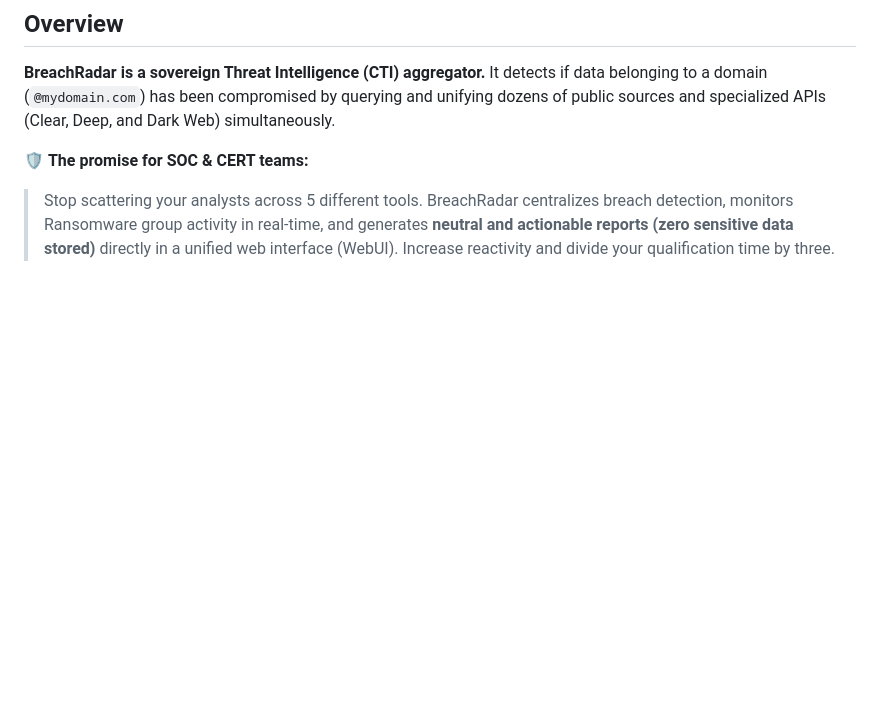
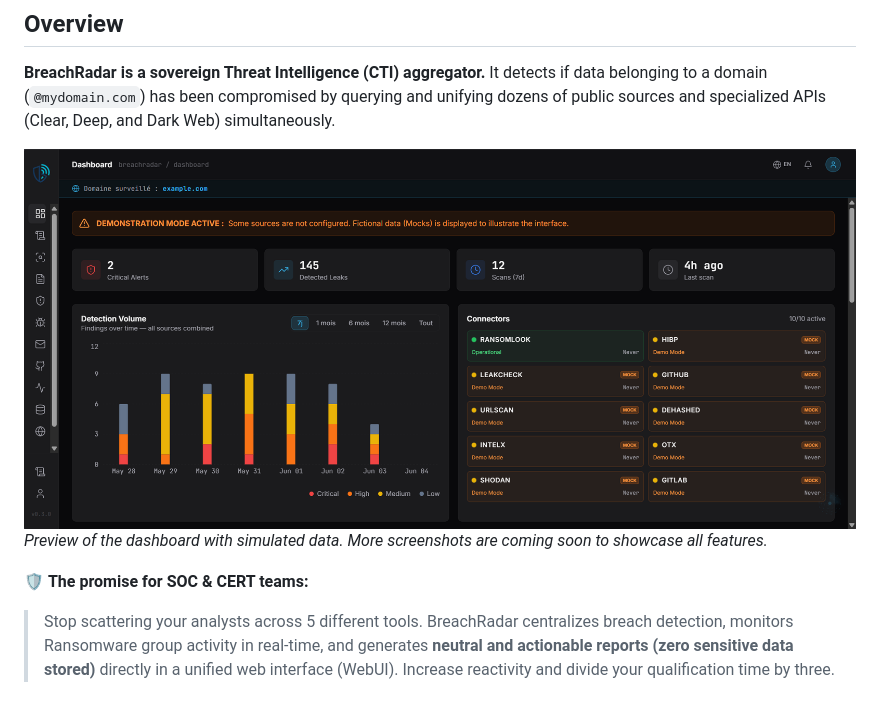
Before and after one commit to skrylexx/BreachRadar, a Markdown page: README.md, the part around the change. Rendered like a GitHub page; blank space fills up the shorter version.

Commit message:
docs: add dashboard screenshot to README and mention more to come

```diff
--- a/README.md
+++ b/README.md
@@ -17,6 +17,9 @@
 
 **BreachRadar is a sovereign Threat Intelligence (CTI) aggregator.**
 It detects if data belonging to a domain (`@mydomain.com`) has been compromised by querying and unifying dozens of public sources and specialized APIs (Clear, Deep, and Dark Web) simultaneously.
+
+![Dashboard Preview](images/mocked_dashboard.png)
+*Preview of the dashboard with simulated data. More screenshots are coming soon to showcase all features.*
 
 🛡️ **The promise for SOC & CERT teams:**
 > Stop scattering your analysts across 5 different tools. BreachRadar centralizes breach detection, monitors Ransomware group activity in real-time, and generates **neutral and actionable reports (zero sensitive data stored)** directly in a unified web interface (WebUI). Increase reactivity and divide your qualification time by three.
```
